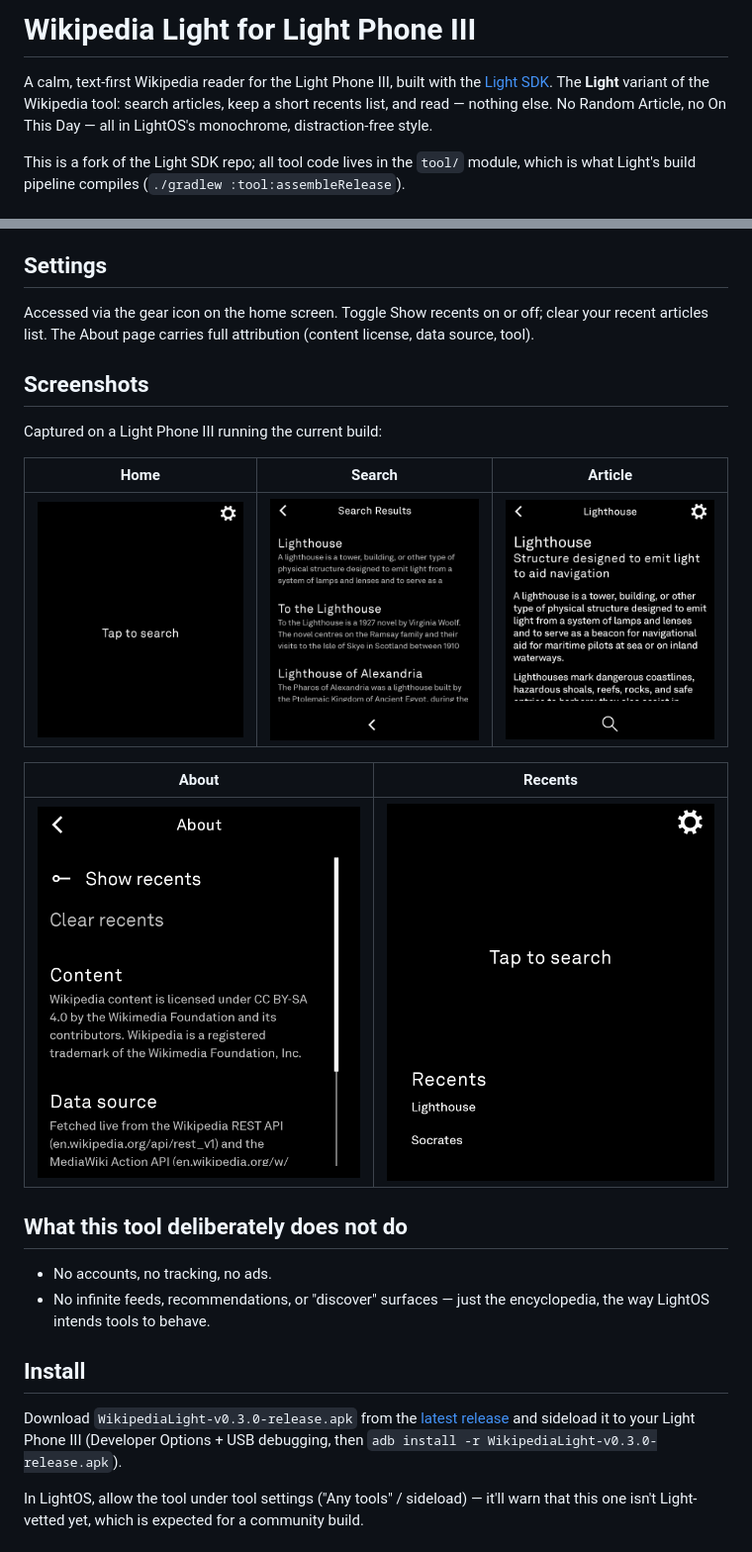
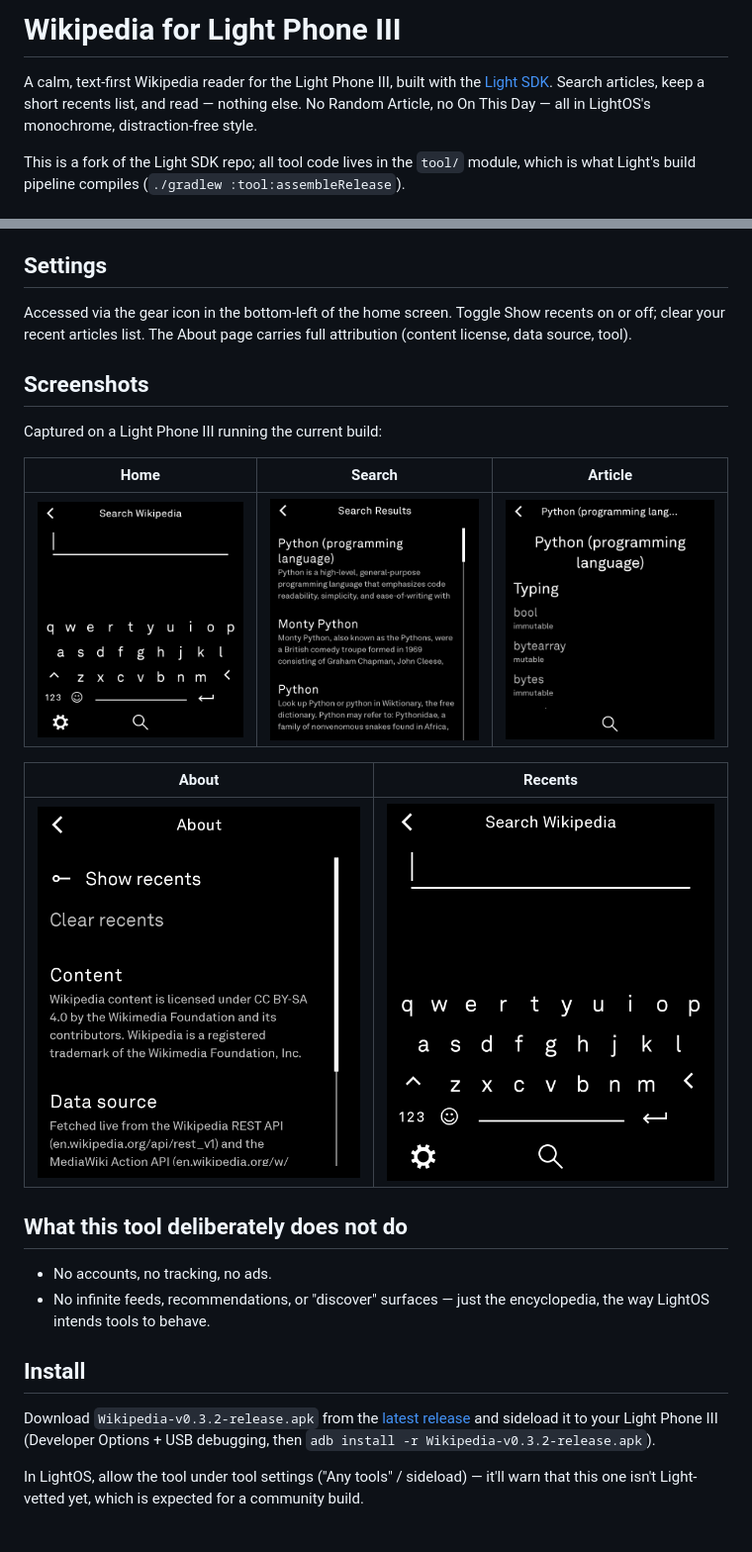
Before and after one commit to chairmanmortimort/Wikipedia-Light, a Markdown page: README.md, 2 parts joined by grey strips. Shown at 99% size. Drawn GitHub-style; pictures changed too: docs/screenshots/article.png, docs/screenshots/home.png, docs/screenshots/recents-expanded.png.

Commit message:
Update README + screenshots for Joe's final-round feedback

```diff
--- a/README.md
+++ b/README.md
@@ -1,8 +1,7 @@
-# Wikipedia Light for Light Phone III
+# Wikipedia for Light Phone III
 
 A calm, text-first Wikipedia reader for the Light Phone III, built with the
-[Light SDK](https://github.com/lightphone/light-sdk). The **Light** variant of
-the Wikipedia tool: search articles, keep a short recents list, and read —
+[Light SDK](https://github.com/lightphone/light-sdk). Search articles, keep a short recents list, and read —
 nothing else. No Random Article, no On This Day — all in LightOS's monochrome,
 distraction-free style.
 
@@ -29,7 +28,7 @@ adventurous). LightOS will warn that the tool isn't vetted — that's expected.
 
 ## Settings
 
-Accessed via the gear icon on the home screen. Toggle Show recents on or off;
+Accessed via the gear icon in the bottom-left of the home screen. Toggle Show recents on or off;
 clear your recent articles list. The About page carries full attribution
 (content license, data source, tool).
 
@@ -53,10 +52,10 @@ Captured on a Light Phone III running the current build:
 
 ## Install
 
-Download `WikipediaLight-v0.3.0-release.apk` from the
+Download `Wikipedia-v0.3.2-release.apk` from the
 [latest release](https://github.com/chairmanmortimort/Wikipedia-Light/releases/latest)
 and sideload it to your Light Phone III (Developer Options + USB debugging,
-then `adb install -r WikipediaLight-v0.3.0-release.apk`).
+then `adb install -r Wikipedia-v0.3.2-release.apk`).
 
 In LightOS, allow the tool under tool settings ("Any tools" / sideload) — it'll
 warn that this one isn't Light-vetted yet, which is expected for a community
```
